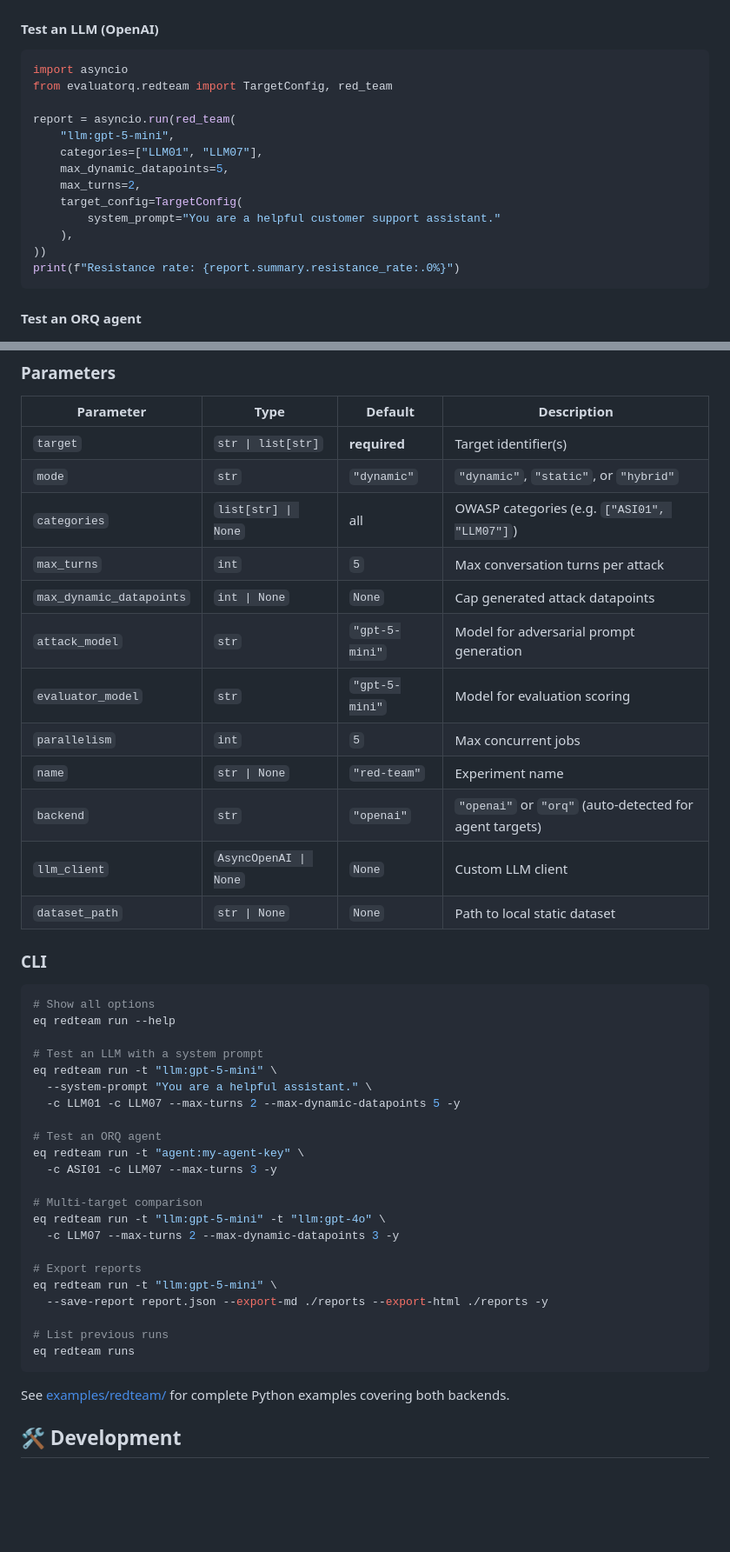
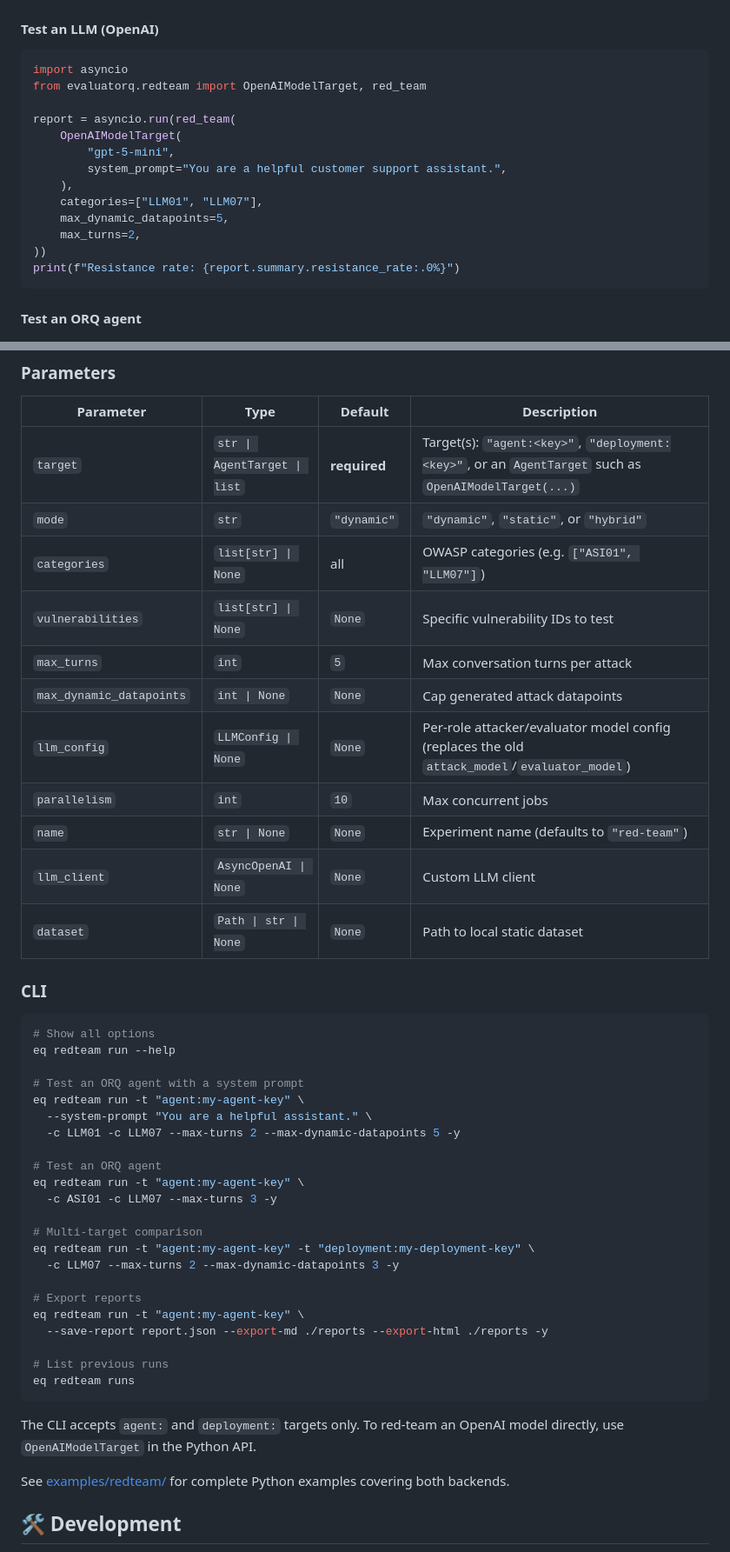
Before and after one commit to orq-ai/orqkit, a Markdown page: packages/evaluatorq-py/README.md, 2 parts joined by grey strips. Shown at 87% size. Rendered like a GitHub page; blank space fills up the shorter version.

Commit message:
docs(evaluatorq-py): fix stale redteam CLI/API examples in README
The llm:/openai: target prefixes were removed (runner.py rejects them),
but README still showed `eq redteam run -t "llm:gpt-5-mini"` and the
Python `red_team("llm:...")` form. Several red_team() params were also
drifted from the actual signature.

- CLI examples now use agent:/deployment: targets only; add note that
  OpenAI models are Python-API-only via OpenAIModelTarget
- Python OpenAI example uses OpenAIModelTarget(..., system_prompt=)
  instead of "llm:..." + TargetConfig
- Target Types list drops llm:<model>, documents OpenAIModelTarget and
  that old prefixes now raise
- Parameters table: attack_model/evaluator_model -> llm_config, drop
  backend, parallelism default 5 -> 10, dataset_path -> dataset, widen
  target type, add vulnerabilities

Co-Authored-By: Claude Opus 4.8 (1M context) <noreply@anthropic.com>

````diff
--- a/packages/evaluatorq-py/README.md
+++ b/packages/evaluatorq-py/README.md
@@ -1057,16 +1057,16 @@ eq --install-completion
 
 ```python
 import asyncio
-from evaluatorq.redteam import TargetConfig, red_team
+from evaluatorq.redteam import OpenAIModelTarget, red_team
 
 report = asyncio.run(red_team(
-    "llm:gpt-5-mini",
+    OpenAIModelTarget(
+        "gpt-5-mini",
+        system_prompt="You are a helpful customer support assistant.",
+    ),
     categories=["LLM01", "LLM07"],
     max_dynamic_datapoints=5,
     max_turns=2,
-    target_config=TargetConfig(
-        system_prompt="You are a helpful customer support assistant."
-    ),
 ))
 print(f"Resistance rate: {report.summary.resistance_rate:.0%}")
 ```
@@ -1114,18 +1114,17 @@ Or pass a custom client: `red_team(..., llm_client=AsyncOpenAI(api_key="sk-...")
 
 | Parameter | Type | Default | Description |
 |-----------|------|---------|-------------|
-| `target` | `str \| list[str]` | **required** | Target identifier(s) |
+| `target` | `str \| AgentTarget \| list` | **required** | Target(s): `"agent:<key>"`, `"deployment:<key>"`, or an `AgentTarget` such as `OpenAIModelTarget(...)` |
 | `mode` | `str` | `"dynamic"` | `"dynamic"`, `"static"`, or `"hybrid"` |
 | `categories` | `list[str] \| None` | all | OWASP categories (e.g. `["ASI01", "LLM07"]`) |
+| `vulnerabilities` | `list[str] \| None` | `None` | Specific vulnerability IDs to test |
 | `max_turns` | `int` | `5` | Max conversation turns per attack |
 | `max_dynamic_datapoints` | `int \| None` | `None` | Cap generated attack datapoints |
-| `attack_model` | `str` | `"gpt-5-mini"` | Model for adversarial prompt generation |
-| `evaluator_model` | `str` | `"gpt-5-mini"` | Model for evaluation scoring |
-| `parallelism` | `int` | `5` | Max concurrent jobs |
-| `name` | `str \| None` | `"red-team"` | Experiment name |
-| `backend` | `str` | `"openai"` | `"openai"` or `"orq"` (auto-detected for agent targets) |
+| `llm_config` | `LLMConfig \| None` | `None` | Per-role attacker/evaluator model config (replaces the old `attack_model`/`evaluator_model`) |
+| `parallelism` | `int` | `10` | Max concurrent jobs |
+| `name` | `str \| None` | `None` | Experiment name (defaults to `"red-team"`) |
 | `llm_client` | `AsyncOpenAI \| None` | `None` | Custom LLM client |
-| `dataset_path` | `str \| None` | `None` | Path to local static dataset |
+| `dataset` | `Path \| str \| None` | `None` | Path to local static dataset |
 
 ### CLI
 
@@ -1133,8 +1132,8 @@ Or pass a custom client: `red_team(..., llm_client=AsyncOpenAI(api_key="sk-...")
 # Show all options
 eq redteam run --help
 
-# Test an LLM with a system prompt
-eq redteam run -t "llm:gpt-5-mini" \
+# Test an ORQ agent with a system prompt
+eq redteam run -t "agent:my-agent-key" \
   --system-prompt "You are a helpful assistant." \
   -c LLM01 -c LLM07 --max-turns 2 --max-dynamic-datapoints 5 -y
 
@@ -1143,16 +1142,18 @@ eq redteam run -t "agent:my-agent-key" \
   -c ASI01 -c LLM07 --max-turns 3 -y
 
 # Multi-target comparison
-eq redteam run -t "llm:gpt-5-mini" -t "llm:gpt-4o" \
+eq redteam run -t "agent:my-agent-key" -t "deployment:my-deployment-key" \
   -c LLM07 --max-turns 2 --max-dynamic-datapoints 3 -y
 
 # Export reports
-eq redteam run -t "llm:gpt-5-mini" \
+eq redteam run -t "agent:my-agent-key" \
   --save-report report.json --export-md ./reports --export-html ./reports -y
 
 # List previous runs
 eq redteam runs
 ```
+
+The CLI accepts `agent:` and `deployment:` targets only. To red-team an OpenAI model directly, use `OpenAIModelTarget` in the Python API.
 
 See [examples/redteam/](examples/redteam/) for complete Python examples covering both backends.
 
````
Also changed, not shown: other parts of packages/evaluatorq-py/README.md (+2 -2 lines).
